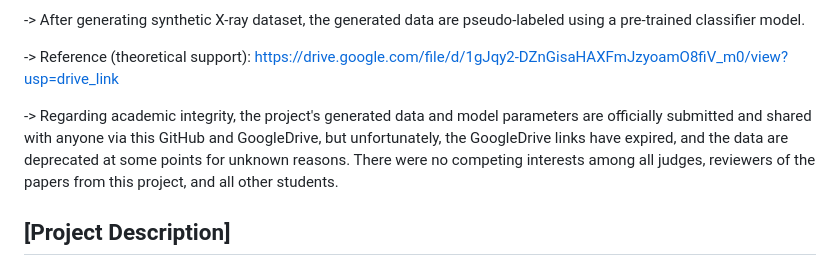
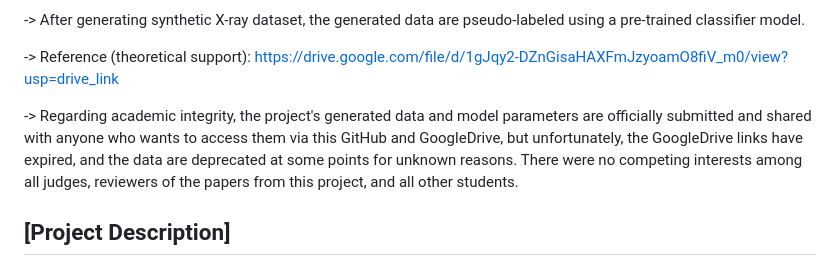
Before and after one commit to hphp777/GraduationProject, a Markdown page: README.md, the part around the change. GitHub-like rendering.

```diff
--- a/README.md
+++ b/README.md
@@ -12,7 +12,7 @@ Unfortunately, I (Haengbok Chung) found that the synthesized datasets and traine
 
 -> Reference (theoretical support): https://drive.google.com/file/d/1gJqy2-DZnGisaHAXFmJzyoamO8fiV_m0/view?usp=drive_link
 
--> Regarding academic integrity, the project's generated data and model parameters are officially submitted and shared with anyone via this GitHub and GoogleDrive, but unfortunately, the GoogleDrive links have expired, and the data are deprecated at some points for unknown reasons. There were no competing interests among all judges, reviewers of the papers from this project, and all other students.
+-> Regarding academic integrity, the project's generated data and model parameters are officially submitted and shared with anyone who wants to access them via this GitHub and GoogleDrive, but unfortunately, the GoogleDrive links have expired, and the data are deprecated at some points for unknown reasons. There were no competing interests among all judges, reviewers of the papers from this project, and all other students.
 
 ## [Project Description]
 
```
